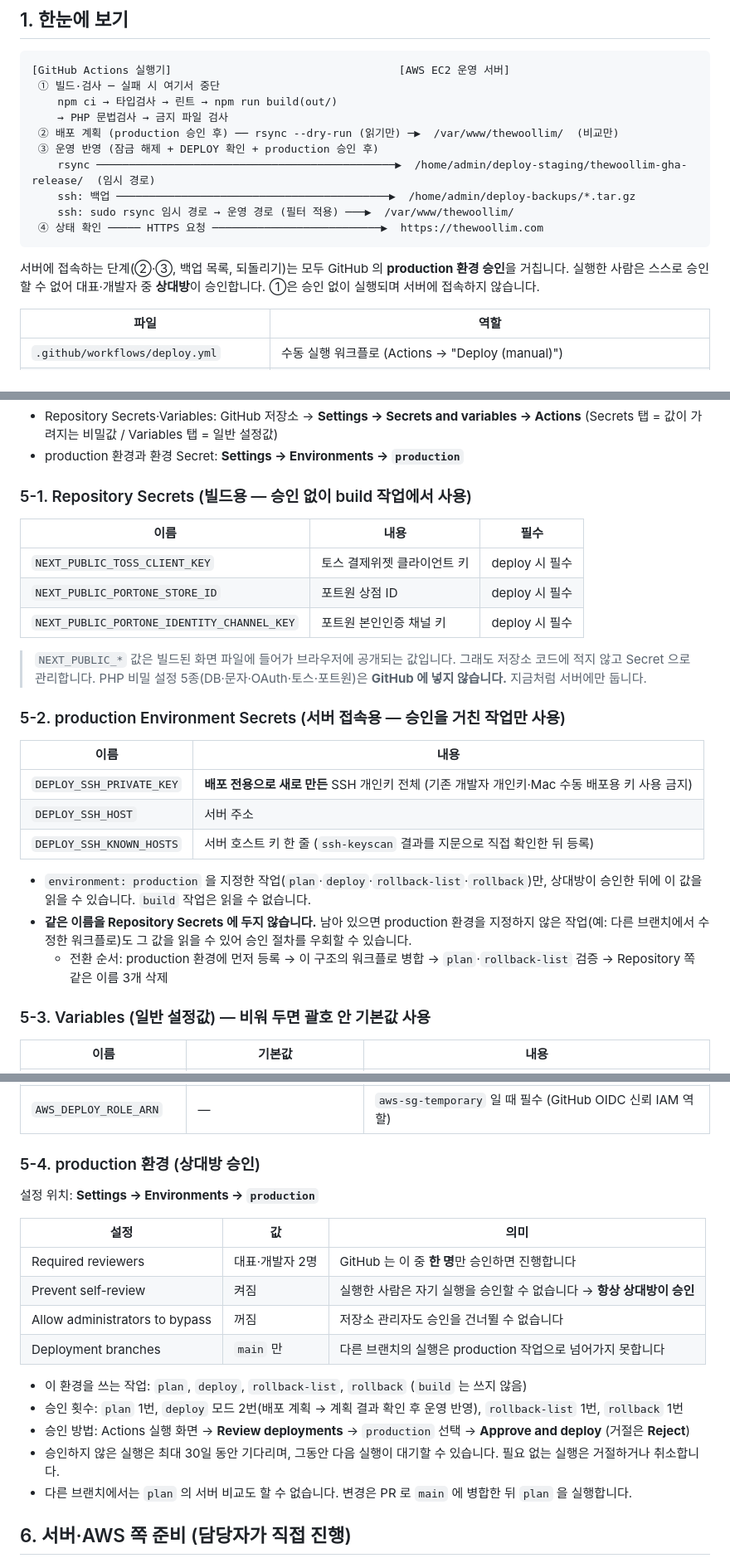
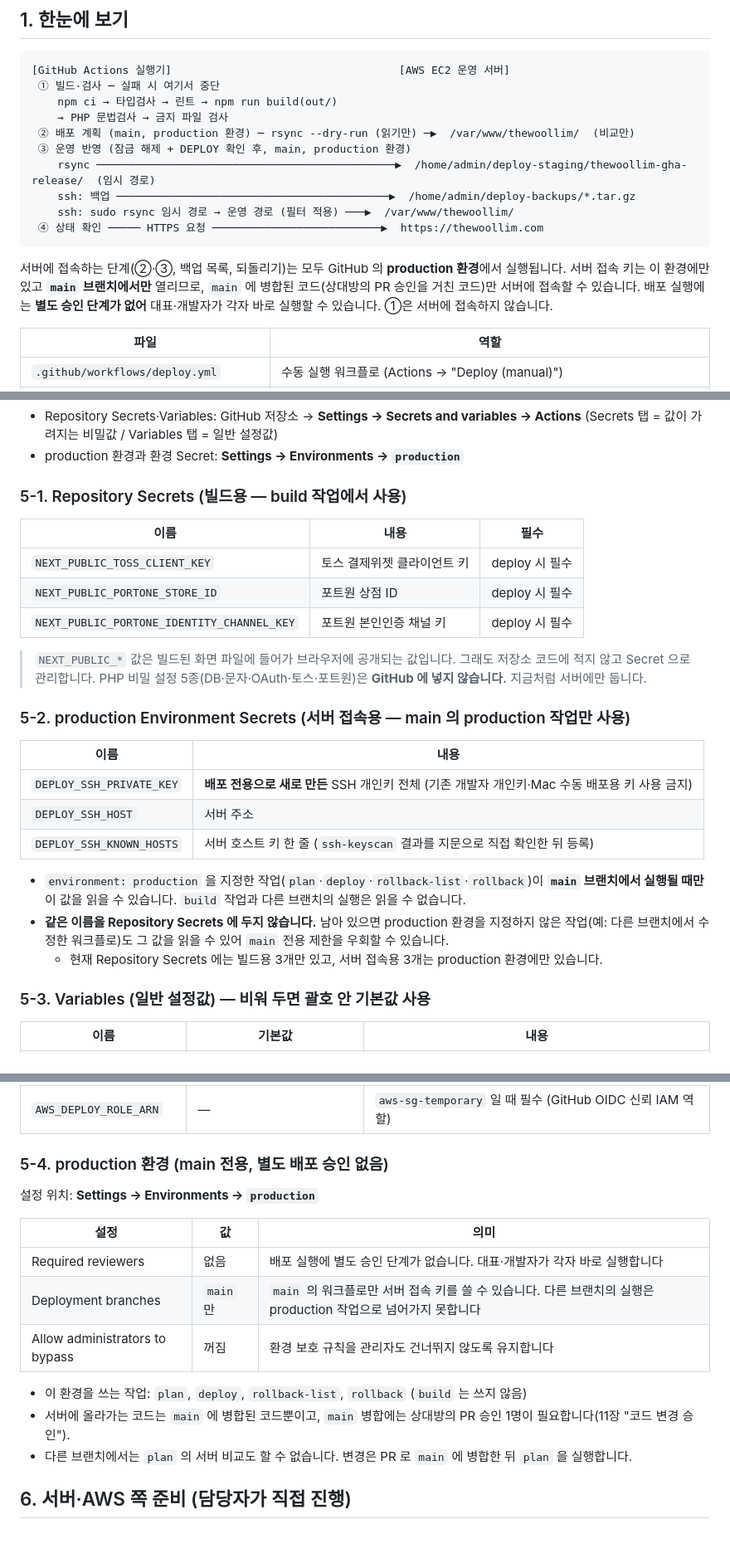
Before and after one commit to songjungdal/thewoollim, a Markdown page: docs/DEPLOYMENT.md, 3 parts joined by grey strips. Shown at 83% size. GitHub-like rendering; blank space fills up the shorter version.

````diff
--- a/docs/DEPLOYMENT.md
+++ b/docs/DEPLOYMENT.md
@@ -10,15 +10,15 @@
  ① 빌드·검사 ─ 실패 시 여기서 중단
     npm ci → 타입검사 → 린트 → npm run build(out/)
     → PHP 문법검사 → 금지 파일 검사
- ② 배포 계획 (production 승인 후) ── rsync --dry-run (읽기만) ─▶  /var/www/thewoollim/  (비교만)
- ③ 운영 반영 (잠금 해제 + DEPLOY 확인 + production 승인 후)
+ ② 배포 계획 (main, production 환경) ─ rsync --dry-run (읽기만) ─▶  /var/www/thewoollim/  (비교만)
+ ③ 운영 반영 (잠금 해제 + DEPLOY 확인 후, main, production 환경)
     rsync ──────────────────────────────────────────────▶  /home/admin/deploy-staging/thewoollim-gha-release/  (임시 경로)
     ssh: 백업 ──────────────────────────────────────────▶  /home/admin/deploy-backups/*.tar.gz
     ssh: sudo rsync 임시 경로 → 운영 경로 (필터 적용) ───▶  /var/www/thewoollim/
  ④ 상태 확인 ───── HTTPS 요청 ──────────────────────────▶  https://thewoollim.com
 ```
 
-서버에 접속하는 단계(②·③, 백업 목록, 되돌리기)는 모두 GitHub 의 **production 환경 승인**을 거칩니다. 실행한 사람은 스스로 승인할 수 없어 대표·개발자 중 **상대방**이 승인합니다. ①은 승인 없이 실행되며 서버에 접속하지 않습니다.
+서버에 접속하는 단계(②·③, 백업 목록, 되돌리기)는 모두 GitHub 의 **production 환경**에서 실행됩니다. 서버 접속 키는 이 환경에만 있고 **`main` 브랜치에서만** 열리므로, `main` 에 병합된 코드(상대방의 PR 승인을 거친 코드)만 서버에 접속할 수 있습니다. 배포 실행에는 **별도 승인 단계가 없어** 대표·개발자가 각자 바로 실행할 수 있습니다. ①은 서버에 접속하지 않습니다.
 
 | 파일 | 역할 |
 |---|---|
@@ -101,7 +103,7 @@ GitHub 이 제공하는 실행기(GitHub-hosted runner)는 실행할 때마다 I
 - Repository Secrets·Variables: GitHub 저장소 → **Settings → Secrets and variables → Actions** (Secrets 탭 = 값이 가려지는 비밀값 / Variables 탭 = 일반 설정값)
 - production 환경과 환경 Secret: **Settings → Environments → `production`**
 
-### 5-1. Repository Secrets (빌드용 — 승인 없이 build 작업에서 사용)
+### 5-1. Repository Secrets (빌드용 — build 작업에서 사용)
 
 | 이름 | 내용 | 필수 |
 |---|---|---|
@@ -112,7 +114,7 @@ GitHub 이 제공하는 실행기(GitHub-hosted runner)는 실행할 때마다 I
 > `NEXT_PUBLIC_*` 값은 빌드된 화면 파일에 들어가 브라우저에 공개되는 값입니다. 그래도 저장소 코드에 적지 않고 Secret 으로 관리합니다.
 > PHP 비밀 설정 5종(DB·문자·OAuth·토스·포트원)은 **GitHub 에 넣지 않습니다.** 지금처럼 서버에만 둡니다.
 
-### 5-2. production Environment Secrets (서버 접속용 — 승인을 거친 작업만 사용)
+### 5-2. production Environment Secrets (서버 접속용 — main 의 production 작업만 사용)
 
 | 이름 | 내용 |
 |---|---|
@@ -120,9 +122,9 @@ GitHub 이 제공하는 실행기(GitHub-hosted runner)는 실행할 때마다 I
 | `DEPLOY_SSH_HOST` | 서버 주소 |
 | `DEPLOY_SSH_KNOWN_HOSTS` | 서버 호스트 키 한 줄 (`ssh-keyscan` 결과를 지문으로 직접 확인한 뒤 등록) |
 
-- `environment: production` 을 지정한 작업(`plan`·`deploy`·`rollback-list`·`rollback`)만, 상대방이 승인한 뒤에 이 값을 읽을 수 있습니다. `build` 작업은 읽을 수 없습니다.
-- **같은 이름을 Repository Secrets 에 두지 않습니다.** 남아 있으면 production 환경을 지정하지 않은 작업(예: 다른 브랜치에서 수정한 워크플로)도 그 값을 읽을 수 있어 승인 절차를 우회할 수 있습니다.
-  - 전환 순서: production 환경에 먼저 등록 → 이 구조의 워크플로 병합 → `plan`·`rollback-list` 검증 → Repository 쪽 같은 이름 3개 삭제
+- `environment: production` 을 지정한 작업(`plan`·`deploy`·`rollback-list`·`rollback`)이 **`main` 브랜치에서 실행될 때만** 이 값을 읽을 수 있습니다. `build` 작업과 다른 브랜치의 실행은 읽을 수 없습니다.
+- **같은 이름을 Repository Secrets 에 두지 않습니다.** 남아 있으면 production 환경을 지정하지 않은 작업(예: 다른 브랜치에서 수정한 워크플로)도 그 값을 읽을 수 있어 `main` 전용 제한을 우회할 수 있습니다.
+  - 현재 Repository Secrets 에는 빌드용 3개만 있고, 서버 접속용 3개는 production 환경에만 있습니다.
 
 ### 5-3. Variables (일반 설정값) — 비워 두면 괄호 안 기본값 사용
 
@@ -140,21 +142,18 @@ GitHub 이 제공하는 실행기(GitHub-hosted runner)는 실행할 때마다 I
 | `AWS_SECURITY_GROUP_ID` | — | `aws-sg-temporary` 일 때 필수 |
 | `AWS_DEPLOY_ROLE_ARN` | — | `aws-sg-temporary` 일 때 필수 (GitHub OIDC 신뢰 IAM 역할) |
 
-### 5-4. production 환경 (상대방 승인)
+### 5-4. production 환경 (main 전용, 별도 배포 승인 없음)
 
 설정 위치: **Settings → Environments → `production`**
 
 | 설정 | 값 | 의미 |
 |---|---|---|
-| Required reviewers | 대표·개발자 2명 | GitHub 는 이 중 **한 명**만 승인하면 진행합니다 |
-| Prevent self-review | 켜짐 | 실행한 사람은 자기 실행을 승인할 수 없습니다 → **항상 상대방이 승인** |
-| Allow administrators to bypass | 꺼짐 | 저장소 관리자도 승인을 건너뛸 수 없습니다 |
-| Deployment branches | `main` 만 | 다른 브랜치의 실행은 production 작업으로 넘어가지 못합니다 |
+| Required reviewers | 없음 | 배포 실행에 별도 승인 단계가 없습니다. 대표·개발자가 각자 바로 실행합니다 |
+| Deployment branches | `main` 만 | `main` 의 워크플로만 서버 접속 키를 쓸 수 있습니다. 다른 브랜치의 실행은 production 작업으로 넘어가지 못합니다 |
+| Allow administrators to bypass | 꺼짐 | 환경 보호 규칙을 관리자도 건너뛰지 않도록 유지합니다 |
 
 - 이 환경을 쓰는 작업: `plan`, `deploy`, `rollback-list`, `rollback` (`build` 는 쓰지 않음)
-- 승인 횟수: `plan` 1번, `deploy` 모드 2번(배포 계획 → 계획 결과 확인 후 운영 반영), `rollback-list` 1번, `rollback` 1번
-- 승인 방법: Actions 실행 화면 → **Review deployments** → `production` 선택 → **Approve and deploy** (거절은 **Reject**)
-- 승인하지 않은 실행은 최대 30일 동안 기다리며, 그동안 다음 실행이 대기할 수 있습니다. 필요 없는 실행은 거절하거나 취소합니다.
+- 서버에 올라가는 코드는 `main` 에 병합된 코드뿐이고, `main` 병합에는 상대방의 PR 승인 1명이 필요합니다(11장 "코드 변경 승인").
 - 다른 브랜치에서는 `plan` 의 서버 비교도 할 수 없습니다. 변경은 PR 로 `main` 에 병합한 뒤 `plan` 을 실행합니다.
 
 ## 6. 서버·AWS 쪽 준비 (담당자가 직접 진행)
````
Also changed, not shown: other parts of docs/DEPLOYMENT.md (+20 -18 lines), docs/PROJECT_OVERVIEW.md (+3 -3 lines).
